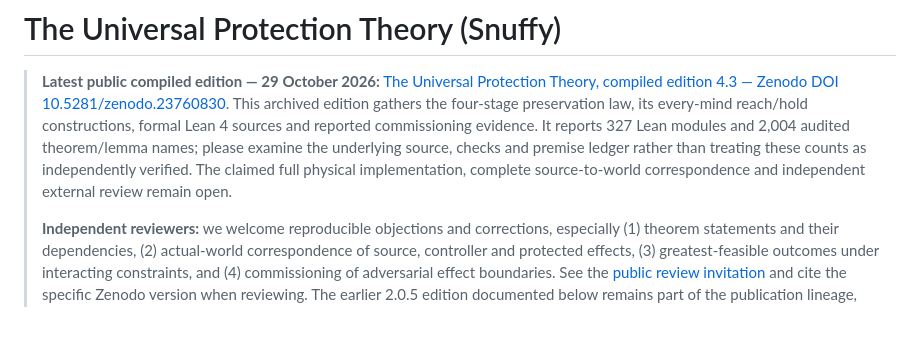
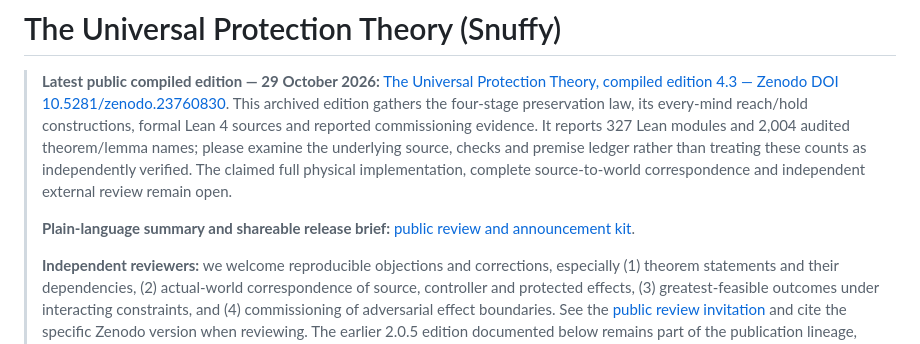
Before and after one commit to Tobillicious/universal-protection-theory, a Markdown page: README.md, the part around the change. GitHub-like rendering; blank space fills up the shorter version.

```diff
--- a/README.md
+++ b/README.md
@@ -1,6 +1,8 @@
 # The Universal Protection Theory (Snuffy)
 
 > **Latest public compiled edition — 29 October 2026:** [The Universal Protection Theory, compiled edition 4.3 — Zenodo DOI 10.5281/zenodo.23760830](https://doi.org/10.5281/zenodo.23760830). This archived edition gathers the four-stage preservation law, its every-mind reach/hold constructions, formal Lean 4 sources and reported commissioning evidence. It reports 327 Lean modules and 2,004 audited theorem/lemma names; please examine the underlying source, checks and premise ledger rather than treating these counts as independently verified. The claimed full physical implementation, complete source-to-world correspondence and independent external review remain open.
+>
+> **Plain-language summary and shareable release brief:** [public review and announcement kit](PUBLIC-RELEASE-BRIEF-2026-10-29.md).
 >
 > **Independent reviewers:** we welcome reproducible objections and corrections, especially (1) theorem statements and their dependencies, (2) actual-world correspondence of source, controller and protected effects, (3) greatest-feasible outcomes under interacting constraints, and (4) commissioning of adversarial effect boundaries. See the [public review invitation](https://github.com/Tobillicious/universal-protection-theory/issues) and cite the specific Zenodo version when reviewing. The earlier 2.0.5 edition documented below remains part of the publication lineage, not the newest compiled edition.
 
```
Also changed, not shown: PUBLIC-RELEASE-BRIEF-2026-10-29.md (added, +48 -0 lines).
